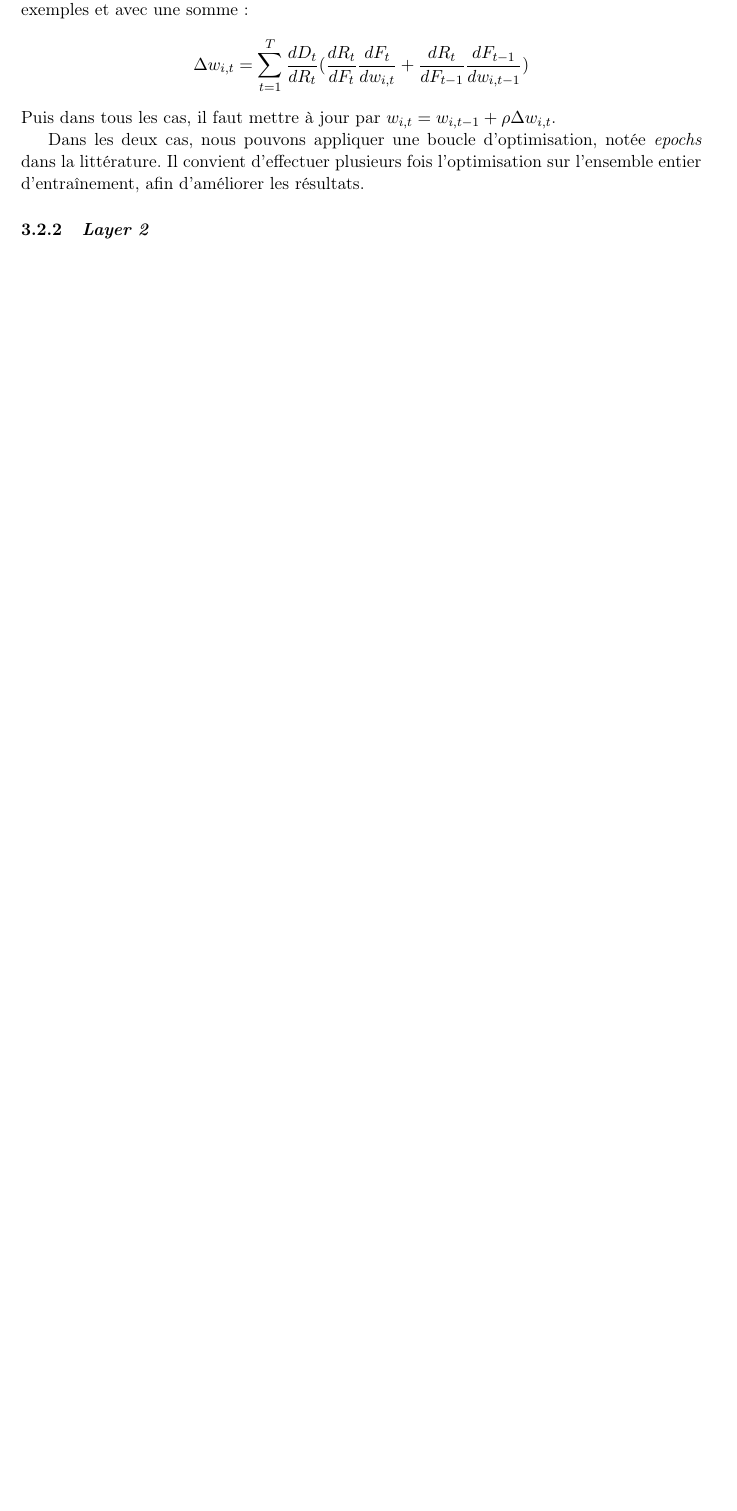
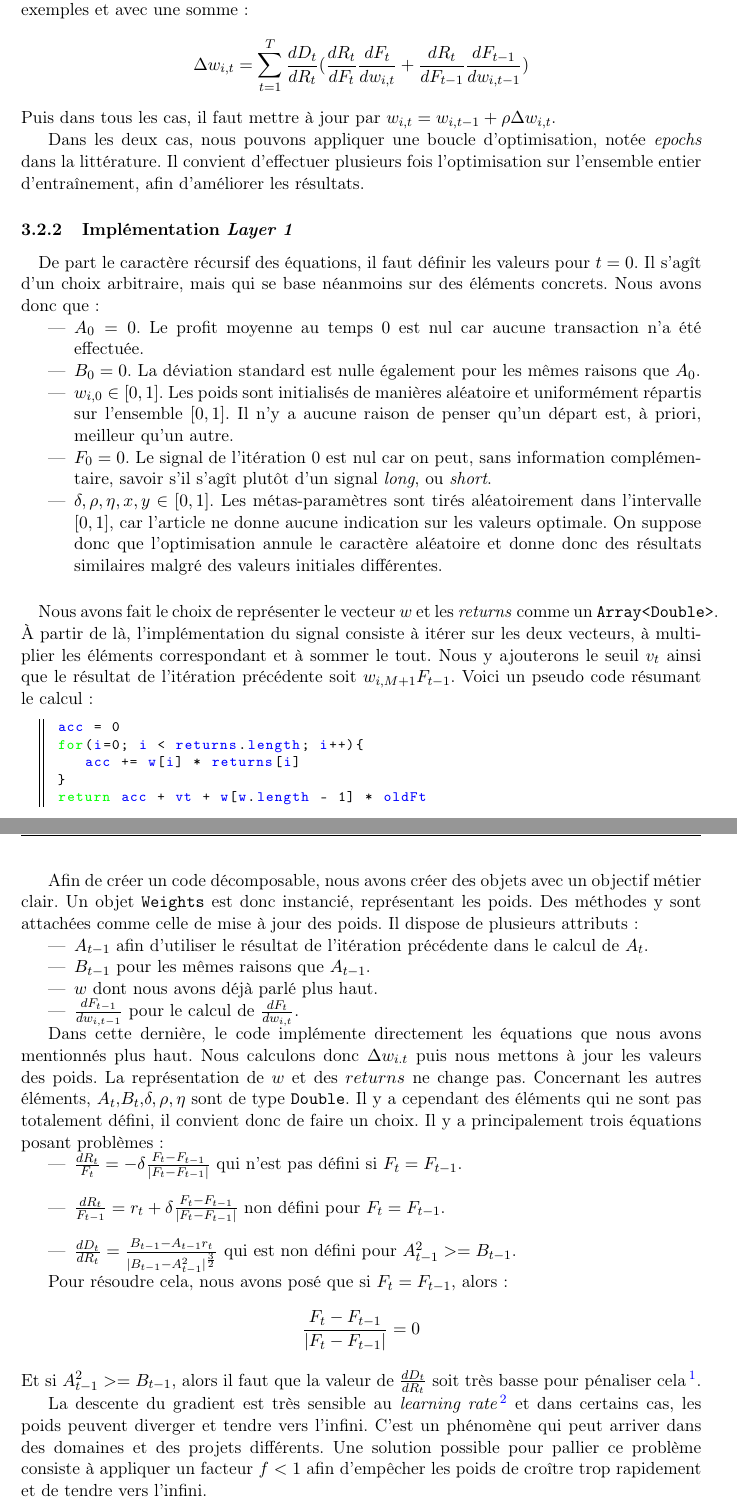
Before and after one commit to mencattini/eMuLATe, a LaTeX document (Documents/Rapport/RomainMencattiniMemoire.tex): part of page 32 of 34 before the commit and two parts of pages 32 and 33 of 36 after it, the two joined at a grey line, cut so that both start at the same text, the shorter picture padded with empty space. Compiled offline with pdfLaTeX.

Commit message:
complete layer 1 parts

```diff
--- a/Documents/Rapport/RomainMencattiniMemoire.tex
+++ b/Documents/Rapport/RomainMencattiniMemoire.tex
@@ -1358,6 +1391,65 @@ Puis dans tous les cas, il faut mettre à jour par $w_{i,t} = w_{i,t-1} + \rho \
 Dans les deux cas, nous pouvons appliquer une boucle d'optimisation, notée \textit{epochs} dans la littérature. Il convient d'effectuer plusieurs fois
 l'optimisation sur l'ensemble entier d'entraînement, afin d'améliorer les résultats.
 
+\subsubsection{Implémentation \textit{Layer 1}}
+
+\paragraph{}
+De part le caractère récursif des équations, il faut définir les valeurs pour $t=0$. Il s'agît d'un choix arbitraire, mais qui se base néanmoins sur des
+éléments concrets. Nous avons donc que :
+\begin{itemize}
+ \item $A_0 = 0$. Le profit moyenne au temps $0$ est nul car aucune transaction n'a été effectuée.
+ \item $B_0 = 0$. La déviation standard est nulle également pour les mêmes raisons que $A_0$.
+ \item $w_{i,0} \in [0,1]$. Les poids sont initialisés de manières aléatoire et uniformément répartis sur l'ensemble $[0,1]$. Il n'y a aucune raison
+ de penser qu'un départ est, à priori, meilleur qu'un autre.
+ \item $F_0 = 0$. Le signal de l'itération 0 est nul car on peut, sans information complémentaire, savoir s'il s'agît plutôt d'un signal \textit{long}, ou
+ \textit{short}.
+ \item $\delta,\rho,\eta,x,y \in [0,1]$. Les métas-paramètres sont tirés aléatoirement dans l'intervalle $[0,1]$, car l'article ne donne aucune
+ indication sur les valeurs optimale. On suppose donc que l'optimisation annule le caractère aléatoire et donne donc des résultats similaires malgré des
+ valeurs initiales différentes.
+\end{itemize}
+
+\paragraph{}
+Nous avons fait le choix de représenter le vecteur $w$ et les \textit{returns} comme un \texttt{Array<Double>}. À partir de là, l'implémentation du signal
+consiste à itérer sur les deux vecteurs, à multiplier les éléments correspondant et à sommer le tout. Nous y ajouterons le seuil $v_t$ ainsi que le
+résultat de l'itération précédente soit $w_{i,M+1} F_{t-1}$.
+Voici un pseudo code résumant le calcul :
+\begin{lstlisting}
+ acc = 0
+ for(i=0; i < returns.length; i++){
+    acc += w[i] * returns[i]
+ }
+ return acc + vt + w[w.length - 1] * oldFt
+\end{lstlisting}
+
+Afin de créer un code décomposable, nous avons créer des objets avec un objectif métier clair. Un objet \texttt{Weights} est donc instancié, représentant
+les poids. Des méthodes y sont attachées comme celle de mise à jour des poids. Il dispose de plusieurs attributs :
+\begin{itemize}
+ \item $A_{t-1}$ afin d'utiliser le résultat de l'itération précédente dans le calcul de $A_t$.
+ \item $B_{t-1}$ pour les mêmes raisons que $A_{t-1}$.
+ \item $w$ dont nous avons déjà parlé plus haut.
+ \item $\frac{dF_{t-1}}{dw_{i,t-1}}$ pour le calcul de $\frac{dF_{t}}{dw_{i,t}}$.
+\end{itemize}
+
+
+Dans cette dernière, le code implémente directement les équations que nous avons mentionnés plus haut. Nous calculons donc $\Delta w_{i.t}$ puis
+nous mettons à jour les valeurs des poids. La représentation de $w$ et des $returns$ ne change pas. Concernant les autres éléments,
+$A_t$,$B_t$,$\delta,\rho,\eta$ sont de type \texttt{Double}. Il y a cependant des éléments qui ne sont pas totalement défini, il convient donc de faire
+un choix. Il y a principalement trois équations posant problèmes :
+\begin{itemize}
+ \item $\frac{dR_t}{F_t} = -\delta \frac{F_t - F_{t-1}}{|F_t - F_{t-1}|}$ qui n'est pas défini si $F_t = F_{t-1}$.\\
+ \item $\frac{dR_t}{F_{t-1}} = r_t + \delta \frac{F_t - F_{t-1}}{|F_t - F_{t-1}|}$ non défini pour $F_t = F_{t-1}$.\\
+ \item $\frac{dD_t}{dR_t} = \frac{B_{t-1} - A_{t-1}r_t}{|B_{t-1} - A_{t-1}^2|^{\frac{3}{2}}}$ qui est non défini pour $A_{t-1}^2 >= B_{t-1}$.
+\end{itemize}
+
+Pour résoudre cela, nous avons posé que si $F_t = F_{t-1}$, alors:
+$$\frac{F_t - F_{t-1}}{|F_t - F_{t-1}|} = 0$$
+Et si $A_{t-1}^2 >= B_{t-1}$, alors il faut que la valeur de $\frac{dD_t}{dR_t}$ soit très basse pour pénaliser cela\footnote{La valeur numérique est à
+l'appréciation du programme. Cela peut être \texttt{-100} ou \texttt{Double.MIN\_VALUE}}.
+
+La descente du gradient est très sensible au \textit{learning rate}\footnote{$\rho$ dans notre cas.} et dans certains cas, les poids peuvent diverger et
+tendre vers l'infini. C'est un phénomène qui peut arriver dans des domaines et des projets différents. Une solution possible pour pallier ce problème
+consiste à appliquer un facteur $f < 1$ afin d'empêcher les poids de croître trop rapidement et de tendre vers l'infini.
+
 \subsubsection{\textit{Layer 2}}
 \subsubsection{\textit{Layer 3}}
 \subsubsection{Résultats}
```
Also changed, not shown: Documents/Rapport/RomainMencattiniMemoire.pdf, Documents/Rapport/RomainMencattiniMemoire.tex (35 more changed lines).
